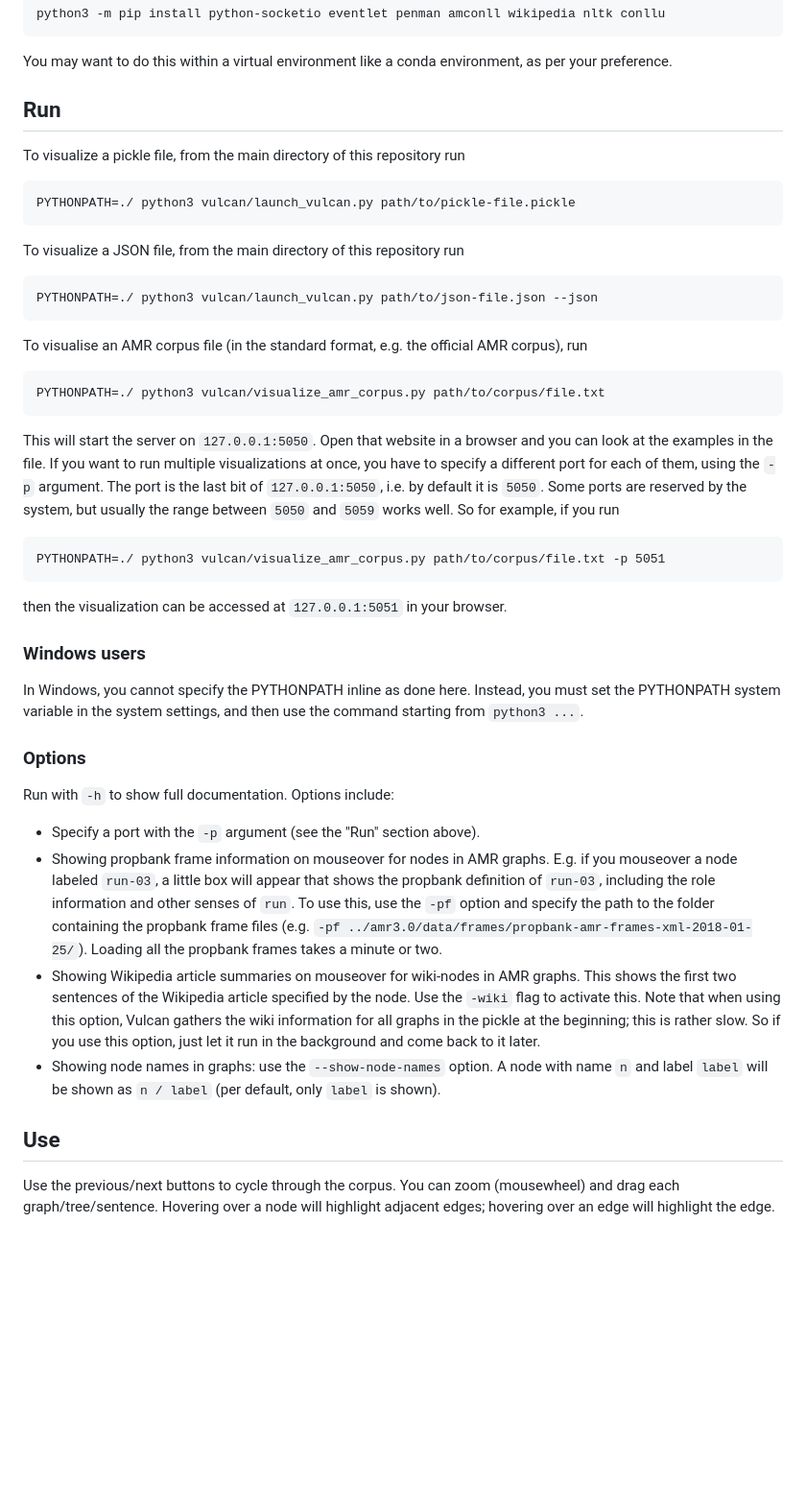
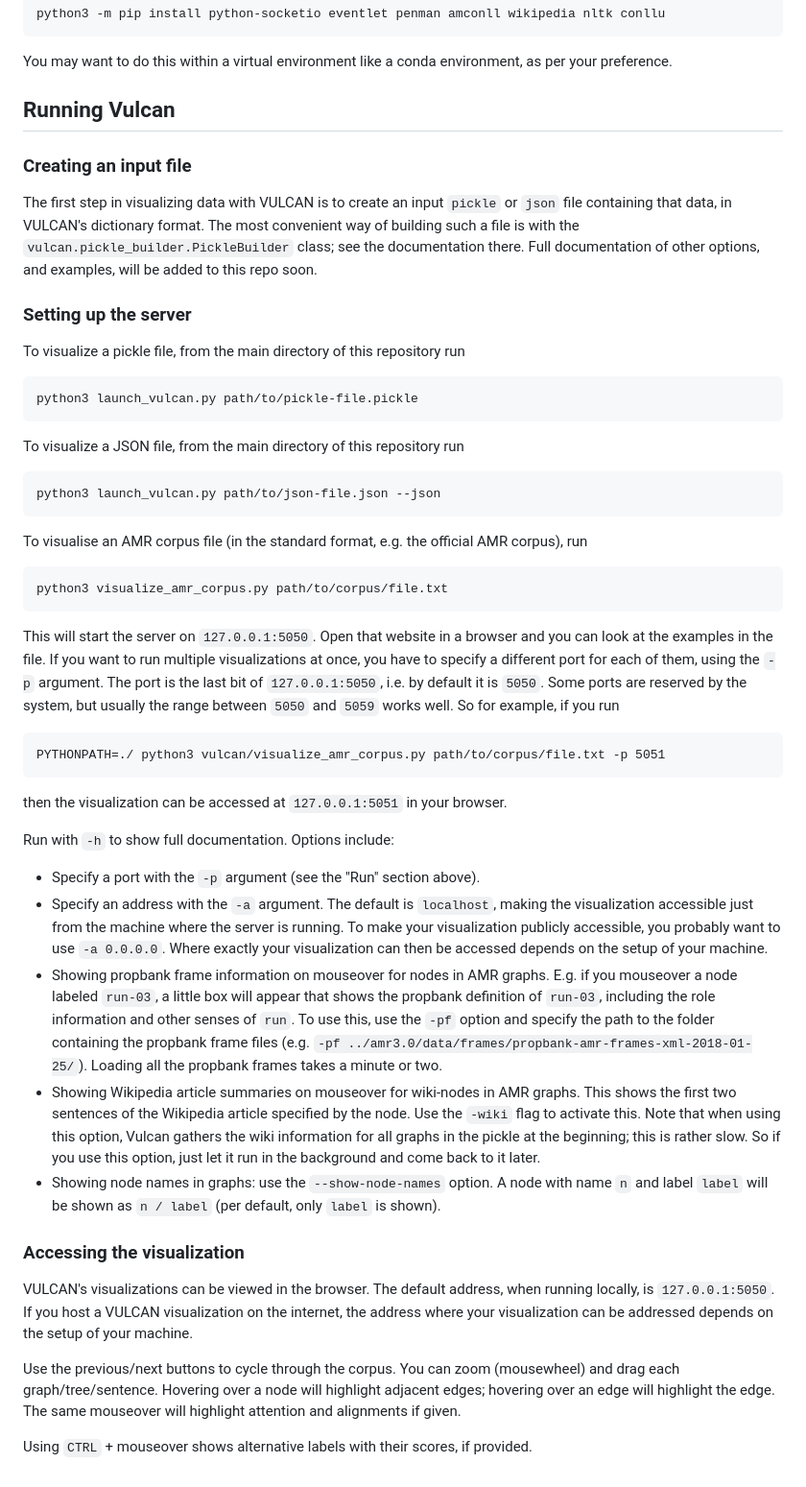
Before and after one commit to JulianAkkerman/vulcan, a Markdown page: README.md, the part around the change. Shown: that part at 96% size. Drawn GitHub-style; blank space fills up the shorter version.

````diff
--- a/README.md
+++ b/README.md
@@ -11,24 +11,30 @@ python3 -m pip install python-socketio eventlet penman amconll wikipedia nltk co
 
 You may want to do this within a virtual environment like a conda environment, as per your preference.
 
-## Run
+## Running Vulcan
+
+### Creating an input file
+
+The first step in visualizing data with VULCAN is to create an input `pickle` or `json` file containing that data, in VULCAN's dictionary format. The most convenient way of building such a file is with the `vulcan.pickle_builder.PickleBuilder` class; see the documentation there. Full documentation of other options, and examples, will be added to this repo soon.
+
+### Setting up the server
 
 To visualize a pickle file, from the main directory of this repository run
 
 ```
-PYTHONPATH=./ python3 vulcan/launch_vulcan.py path/to/pickle-file.pickle
+python3 launch_vulcan.py path/to/pickle-file.pickle
 ```
 
 To visualize a JSON file, from the main directory of this repository run
 
 ```
-PYTHONPATH=./ python3 vulcan/launch_vulcan.py path/to/json-file.json --json
+python3 launch_vulcan.py path/to/json-file.json --json
 ```
 
 To visualise an AMR corpus file (in the standard format, e.g. the official AMR corpus), run
 
 ```
-PYTHONPATH=./ python3 vulcan/visualize_amr_corpus.py path/to/corpus/file.txt
+python3 visualize_amr_corpus.py path/to/corpus/file.txt
 ```
 
 This will start the server on `127.0.0.1:5050`. Open that website in a browser and you can look at the examples in the file. If you want to run multiple visualizations at once, you have to specify a different port for each of them, using the `-p` argument. The port is the last bit of `127.0.0.1:5050`, i.e. by default it is `5050`. Some ports are reserved by the system, but usually the range between `5050` and `5059` works well. So for example, if you run
@@ -39,19 +45,18 @@ PYTHONPATH=./ python3 vulcan/visualize_amr_corpus.py path/to/corpus/file.txt -p
 
 then the visualization can be accessed at `127.0.0.1:5051` in your browser.
 
-### Windows users
-
-In Windows, you cannot specify the PYTHONPATH inline as done here. Instead, you must set the PYTHONPATH system variable in the system settings, and then use the command starting from `python3 ...`.
-
-### Options
-
 Run with `-h` to show full documentation. Options include:
 
 * Specify a port with the `-p` argument (see the "Run" section above).
+* Specify an address with the `-a` argument. The default is `localhost`, making the visualization accessible just from the machine where the server is running. To make your visualization publicly accessible, you probably want to use `-a 0.0.0.0`. Where exactly your visualization can then be accessed depends on the setup of your machine.
 * Showing propbank frame information on mouseover for nodes in AMR graphs. E.g. if you mouseover a node labeled `run-03`, a little box will appear that shows the propbank definition of `run-03`, including the role information and other senses of `run`. To use this, use the `-pf` option and specify the path to the folder containing the propbank frame files (e.g. `-pf ../amr3.0/data/frames/propbank-amr-frames-xml-2018-01-25/`). Loading all the propbank frames takes a minute or two.
 * Showing Wikipedia article summaries on mouseover for wiki-nodes in AMR graphs. This shows the first two sentences of the Wikipedia article specified by the node. Use the `-wiki` flag to activate this. Note that when using this option, Vulcan gathers the wiki information for all graphs in the pickle at the beginning; this is rather slow. So if you use this option, just let it run in the background and come back to it later.
 * Showing node names in graphs: use the `--show-node-names` option. A node with name `n` and label `label` will be shown as `n / label` (per default, only `label` is shown).
 
-## Use
+### Accessing the visualization
 
-Use the previous/next buttons to cycle through the corpus. You can zoom (mousewheel) and drag each graph/tree/sentence. Hovering over a node will highlight adjacent edges; hovering over an edge will highlight the edge.
+VULCAN's visualizations can be viewed in the browser. The default address, when running locally, is `127.0.0.1:5050`. If you host a VULCAN visualization on the internet, the address where your visualization can be addressed depends on the setup of your machine.
+
+Use the previous/next buttons to cycle through the corpus. You can zoom (mousewheel) and drag each graph/tree/sentence. Hovering over a node will highlight adjacent edges; hovering over an edge will highlight the edge. The same mouseover will highlight attention and alignments if given.
+
+Using `CTRL` + mouseover shows alternative labels with their scores, if provided.
````
